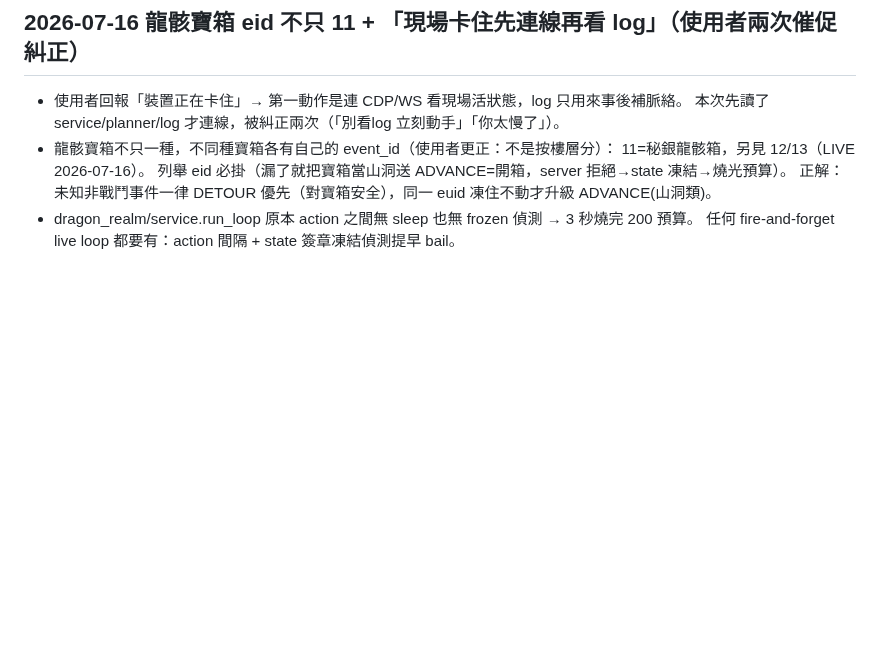
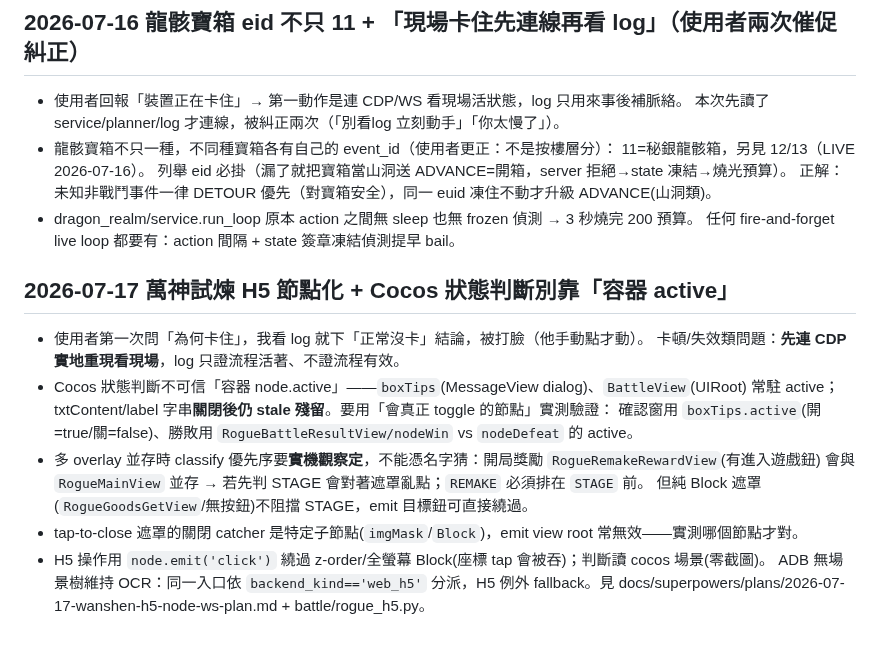
Before and after one commit to Eric25741629/ushroom-Hero, a Markdown page: tasks/lessons.md, the part around the change. Drawn GitHub-style; blank space fills up the shorter version.

Commit message:
docs: 萬神 H5 節點化 lessons + plan 全階段標記完成

```diff
--- a/tasks/lessons.md
+++ b/tasks/lessons.md
@@ -563,3 +563,17 @@ RogueView 主面板=有「神樹祝福/結算倒計時」且無「開始挑戰
   正解：未知非戰鬥事件一律 DETOUR 優先（對寶箱安全），同一 euid 凍住不動才升級 ADVANCE(山洞類)。
 - dragon_realm/service.run_loop 原本 action 之間無 sleep 也無 frozen 偵測 → 3 秒燒完 200 預算。
   任何 fire-and-forget live loop 都要有：action 間隔 + state 簽章凍結偵測提早 bail。
+
+## 2026-07-17 萬神試煉 H5 節點化 + Cocos 狀態判斷別靠「容器 active」
+- 使用者第一次問「為何卡住」，我看 log 就下「正常沒卡」結論，被打臉（他手動點才動）。
+  卡頓/失效類問題：**先連 CDP 實地重現看現場**，log 只證流程活著、不證流程有效。
+- Cocos 狀態判斷不可信「容器 node.active」——`boxTips`(MessageView dialog)、`BattleView`(UIRoot) 常駐 active；
+  txtContent/label 字串**關閉後仍 stale 殘留**。要用「會真正 toggle 的節點」實測驗證：
+  確認窗用 `boxTips.active`(開=true/關=false)、勝敗用 `RogueBattleResultView/nodeWin` vs `nodeDefeat` 的 active。
+- 多 overlay 並存時 classify 優先序要**實機觀察定**，不能憑名字猜：開局獎勵 `RogueRemakeRewardView`(有進入遊戲鈕)
+  會與 `RogueMainView` 並存 → 若先判 STAGE 會對著遮罩亂點；`REMAKE` 必須排在 `STAGE` 前。
+  但純 Block 遮罩(`RogueGoodsGetView`/無按鈕)不阻擋 STAGE，emit 目標鈕可直接繞過。
+- tap-to-close 遮罩的關閉 catcher 是特定子節點(`imgMask`/`Block`)，emit view root 常無效——實測哪個節點才對。
+- H5 操作用 `node.emit('click')` 繞過 z-order/全螢幕 Block(座標 tap 會被吞)；判斷讀 cocos 場景(零截圖)。
+  ADB 無場景樹維持 OCR：同一入口依 `backend_kind=='web_h5'` 分派，H5 例外 fallback。見
+  docs/superpowers/plans/2026-07-17-wanshen-h5-node-ws-plan.md + battle/rogue_h5.py。
```
Also changed, not shown: 1 other file.
